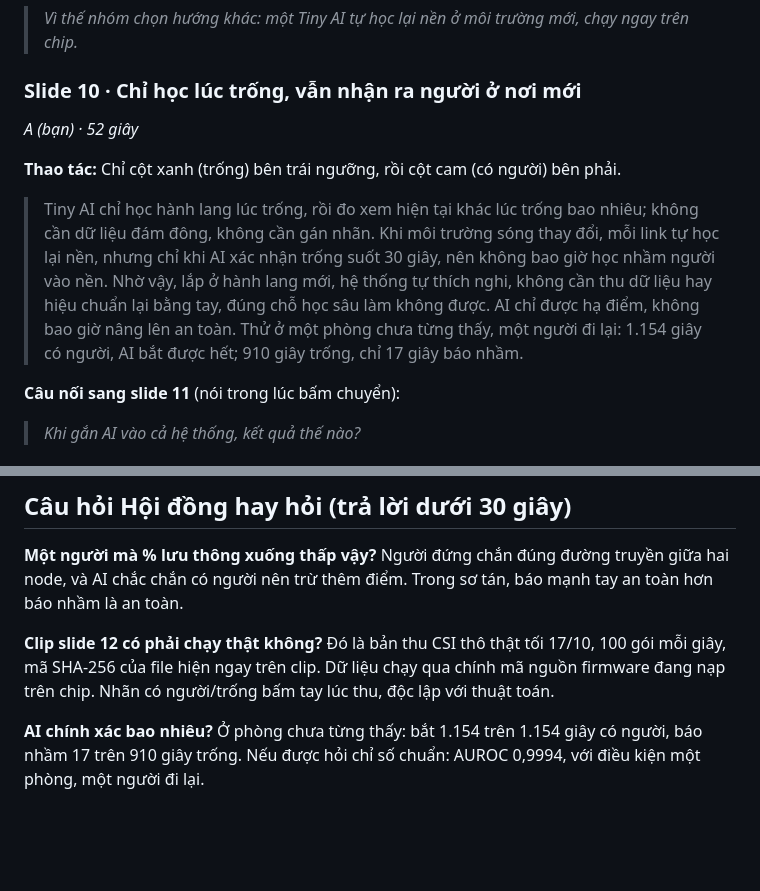
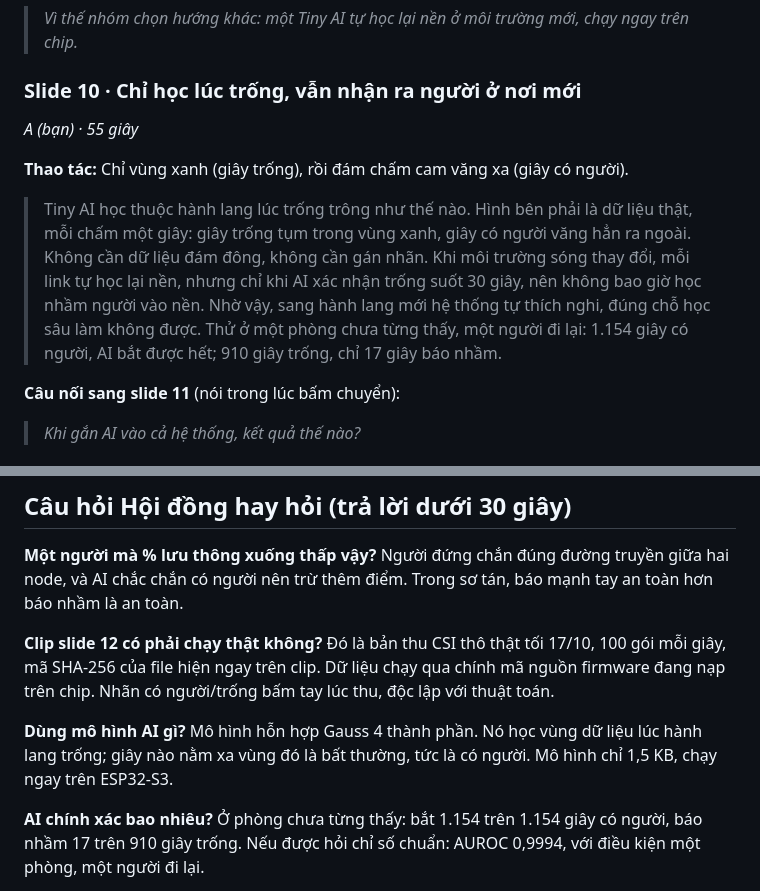
Before and after one commit to phamtridung10112005-stack/WiEvac_Final, a Markdown page: KICH_BAN_THUYET_TRINH.md, 2 parts joined by grey strips. GitHub-like rendering; blank space fills up the shorter version.

Commit message:
Explain Tiny AI with the real-data scatter instead of the GMM formula.
Co-Authored-By: Claude Opus 5.5 <noreply@anthropic.com>

```diff
--- a/KICH_BAN_THUYET_TRINH.md
+++ b/KICH_BAN_THUYET_TRINH.md
@@ -137,11 +137,11 @@ Chậm quá 20 giây ở một mốc thì áp dụng ngay mục "Nếu bị ch
 
 ### Slide 10 · Chỉ học lúc trống, vẫn nhận ra người ở nơi mới
 
-*A (bạn) · 52 giây*
+*A (bạn) · 55 giây*
 
-**Thao tác:** Chỉ cột xanh (trống) bên trái ngưỡng, rồi cột cam (có người) bên phải.
+**Thao tác:** Chỉ vùng xanh (giây trống), rồi đám chấm cam văng xa (giây có người).
 
-> Tiny AI chỉ học hành lang lúc trống, rồi đo xem hiện tại khác lúc trống bao nhiêu; không cần dữ liệu đám đông, không cần gán nhãn. Khi môi trường sóng thay đổi, mỗi link tự học lại nền, nhưng chỉ khi AI xác nhận trống suốt 30 giây, nên không bao giờ học nhầm người vào nền. Nhờ vậy, lắp ở hành lang mới, hệ thống tự thích nghi, không cần thu dữ liệu hay hiệu chuẩn lại bằng tay, đúng chỗ học sâu làm không được. AI chỉ được hạ điểm, không bao giờ nâng lên an toàn. Thử ở một phòng chưa từng thấy, một người đi lại: 1.154 giây có người, AI bắt được hết; 910 giây trống, chỉ 17 giây báo nhầm.
+> Tiny AI học thuộc hành lang lúc trống trông như thế nào. Hình bên phải là dữ liệu thật, mỗi chấm một giây: giây trống tụm trong vùng xanh, giây có người văng hẳn ra ngoài. Không cần dữ liệu đám đông, không cần gán nhãn. Khi môi trường sóng thay đổi, mỗi link tự học lại nền, nhưng chỉ khi AI xác nhận trống suốt 30 giây, nên không bao giờ học nhầm người vào nền. Nhờ vậy, sang hành lang mới hệ thống tự thích nghi, đúng chỗ học sâu làm không được. Thử ở một phòng chưa từng thấy, một người đi lại: 1.154 giây có người, AI bắt được hết; 910 giây trống, chỉ 17 giây báo nhầm.
 
 **Câu nối sang slide 11** (nói trong lúc bấm chuyển):
 
@@ -231,6 +231,9 @@ Người đứng chắn đúng đường truyền giữa hai node, và AI chắc
 **Clip slide 12 có phải chạy thật không?**
 Đó là bản thu CSI thô thật tối 17/10, 100 gói mỗi giây, mã SHA-256 của file hiện ngay trên clip. Dữ liệu chạy qua chính mã nguồn firmware đang nạp trên chip. Nhãn có người/trống bấm tay lúc thu, độc lập với thuật toán.
 
+**Dùng mô hình AI gì?**
+Mô hình hỗn hợp Gauss 4 thành phần. Nó học vùng dữ liệu lúc hành lang trống; giây nào nằm xa vùng đó là bất thường, tức là có người. Mô hình chỉ 1,5 KB, chạy ngay trên ESP32-S3.
+
 **AI chính xác bao nhiêu?**
 Ở phòng chưa từng thấy: bắt 1.154 trên 1.154 giây có người, báo nhầm 17 trên 910 giây trống. Nếu được hỏi chỉ số chuẩn: AUROC 0,9994, với điều kiện một phòng, một người đi lại.
 
```
Also changed, not shown: other parts of KICH_BAN_THUYET_TRINH.md (+9 -9 lines).
